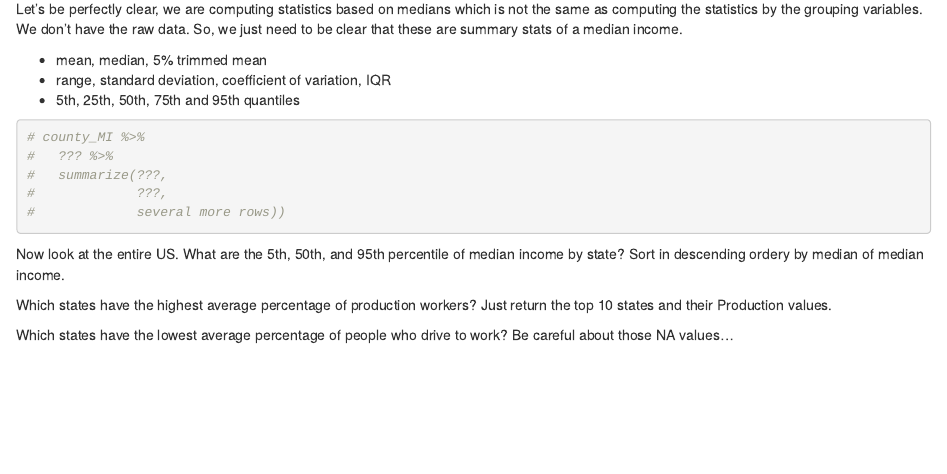
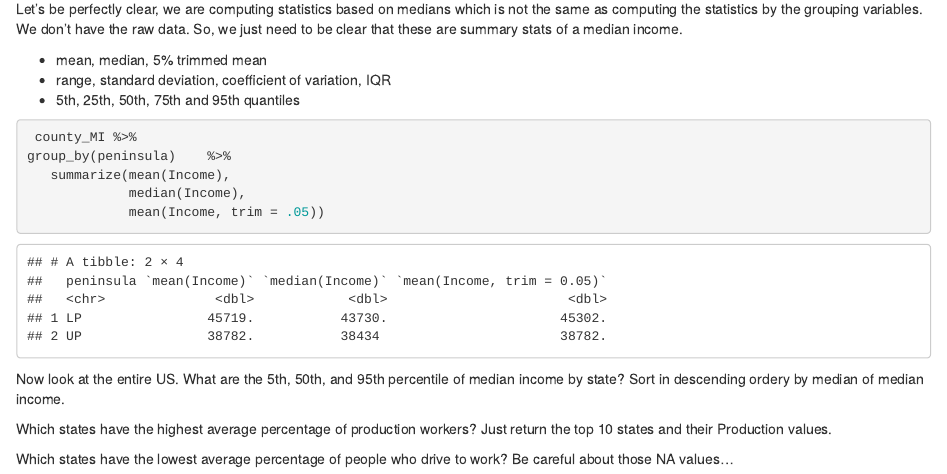
Before and after one commit to mjoneil21/Homework-3, an R Markdown document (hw3_eda2_O'Neil.Rmd): the page in a window 1100 px wide, from 8340 px down. Rendered offline with R 4.5, knitr and Pandoc, with nearby package versions.

Commit message:
summarystats

````diff
--- a/hw3_eda2_O'Neil.Rmd
+++ b/hw3_eda2_O'Neil.Rmd
@@ -284,11 +284,13 @@
 
 
 ```{r summarystats_mi}
-# county_MI %>%
-#   ??? %>%
-#   summarize(???,
-#             ???,
-#             several more rows))
+ county_MI %>%
+group_by(peninsula)    %>%
+   summarize(mean(Income),
+             median(Income),
+             mean(Income, trim = .05))
+
+
 ```
 
 
````
